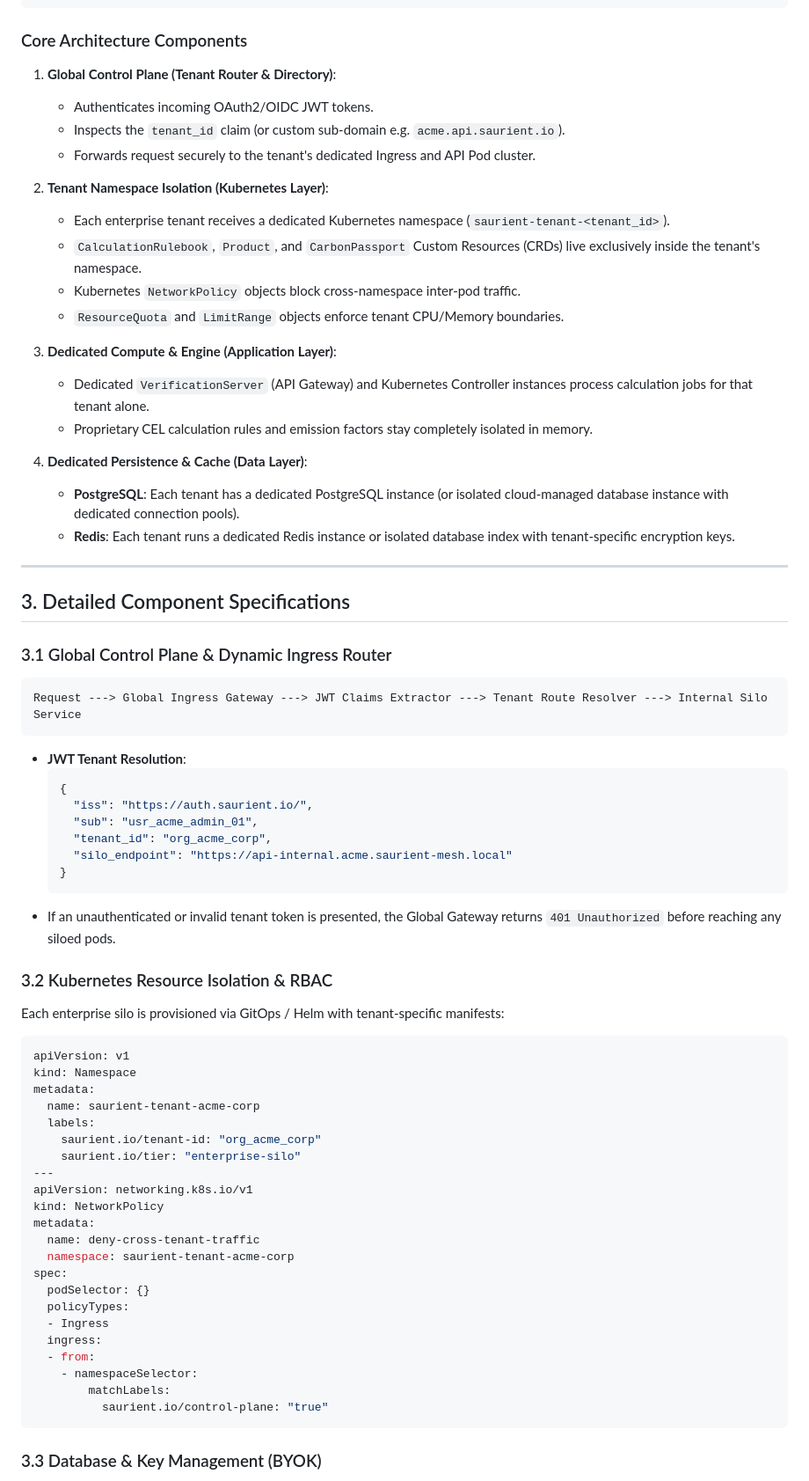
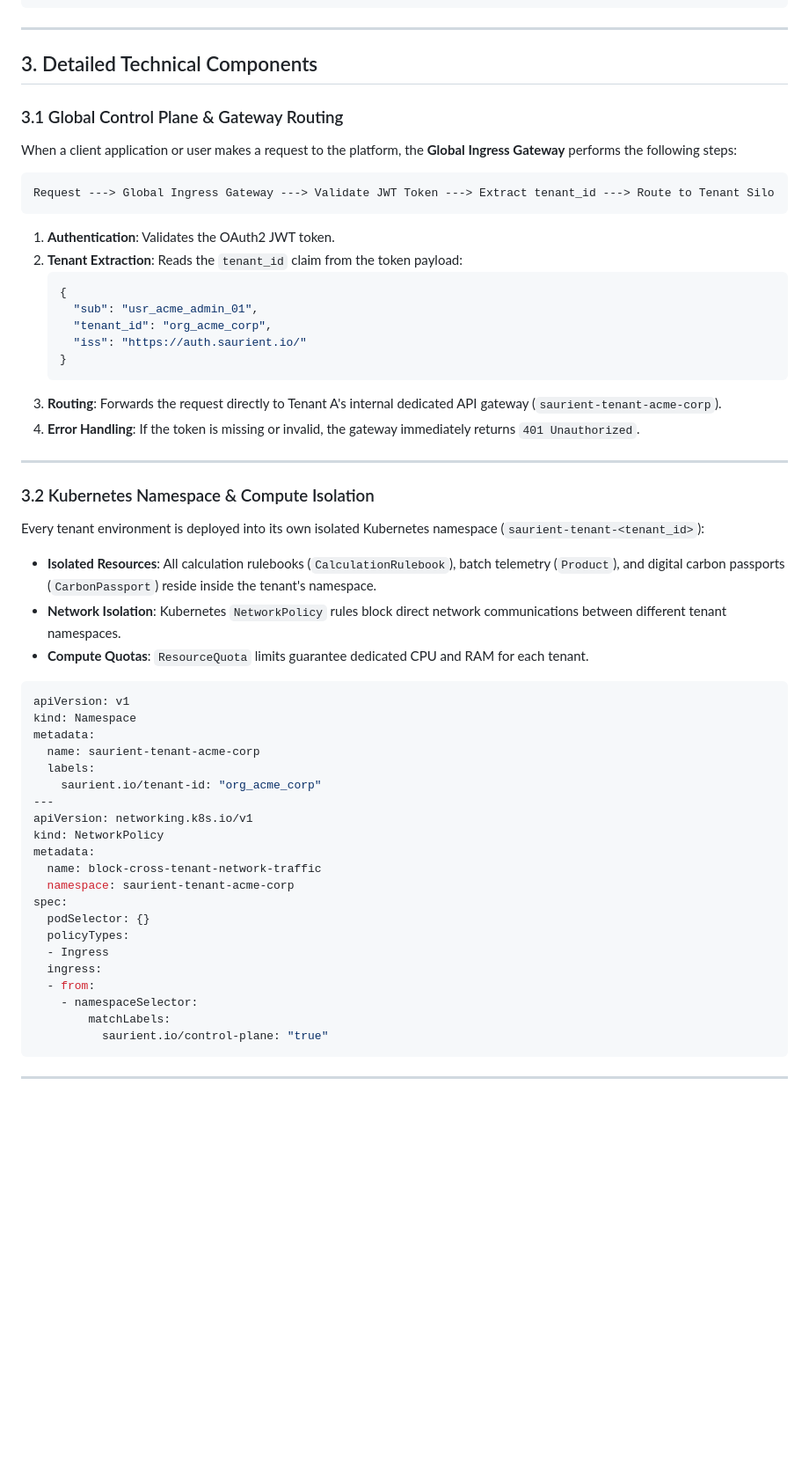
Before and after one commit to dilipmighty245/carbon-poc, a Markdown page: docs/tenant_isolation_silo_model.md, the part around one of its changes. Shown at 88% size. Drawn GitHub-style; blank space fills up the shorter version.

````diff
--- a/docs/tenant_isolation_silo_model.md
+++ b/docs/tenant_isolation_silo_model.md
@@ -57,51 +62,39 @@ The **Model 3 Siloed Architecture** splits the platform into a **Global Control
   +-------------------------------------+                         +-------------------------------------+
 ```
 
-### Core Architecture Components
+---
 
-1. **Global Control Plane (Tenant Router & Directory)**:
-   - Authenticates incoming OAuth2/OIDC JWT tokens.
-   - Inspects the `tenant_id` claim (or custom sub-domain e.g. `acme.api.saurient.io`).
-   - Forwards request securely to the tenant's dedicated Ingress and API Pod cluster.
+## 3. Detailed Technical Components
 
-2. **Tenant Namespace Isolation (Kubernetes Layer)**:
-   - Each enterprise tenant receives a dedicated Kubernetes namespace (`saurient-tenant-<tenant_id>`).
-   - `CalculationRulebook`, `Product`, and `CarbonPassport` Custom Resources (CRDs) live exclusively inside the tenant's namespace.
-   - Kubernetes `NetworkPolicy` objects block cross-namespace inter-pod traffic.
-   - `ResourceQuota` and `LimitRange` objects enforce tenant CPU/Memory boundaries.
+### 3.1 Global Control Plane & Gateway Routing
 
-3. **Dedicated Compute & Engine (Application Layer)**:
-   - Dedicated `VerificationServer` (API Gateway) and Kubernetes Controller instances process calculation jobs for that tenant alone.
-   - Proprietary CEL calculation rules and emission factors stay completely isolated in memory.
+When a client application or user makes a request to the platform, the **Global Ingress Gateway** performs the following steps:
 
-4. **Dedicated Persistence & Cache (Data Layer)**:
-   - **PostgreSQL**: Each tenant has a dedicated PostgreSQL instance (or isolated cloud-managed database instance with dedicated connection pools).
-   - **Redis**: Each tenant runs a dedicated Redis instance or isolated database index with tenant-specific encryption keys.
+```
+Request ---> Global Ingress Gateway ---> Validate JWT Token ---> Extract tenant_id ---> Route to Tenant Silo
+```
+
+1. **Authentication**: Validates the OAuth2 JWT token.
+2. **Tenant Extraction**: Reads the `tenant_id` claim from the token payload:
+   ```json
+   {
+     "sub": "usr_acme_admin_01",
+     "tenant_id": "org_acme_corp",
+     "iss": "https://auth.saurient.io/"
+   }
+   ```
+3. **Routing**: Forwards the request directly to Tenant A's internal dedicated API gateway (`saurient-tenant-acme-corp`).
+4. **Error Handling**: If the token is missing or invalid, the gateway immediately returns `401 Unauthorized`.
 
 ---
 
-## 3. Detailed Component Specifications
+### 3.2 Kubernetes Namespace & Compute Isolation
 
-### 3.1 Global Control Plane & Dynamic Ingress Router
+Every tenant environment is deployed into its own isolated Kubernetes namespace (`saurient-tenant-<tenant_id>`):
 
-```
-Request ---> Global Ingress Gateway ---> JWT Claims Extractor ---> Tenant Route Resolver ---> Internal Silo Service
-```
-
-- **JWT Tenant Resolution**:
-  ```json
-  {
-    "iss": "https://auth.saurient.io/",
-    "sub": "usr_acme_admin_01",
-    "tenant_id": "org_acme_corp",
-    "silo_endpoint": "https://api-internal.acme.saurient-mesh.local"
-  }
-  ```
-- If an unauthenticated or invalid tenant token is presented, the Global Gateway returns `401 Unauthorized` before reaching any siloed pods.
-
-### 3.2 Kubernetes Resource Isolation & RBAC
-
-Each enterprise silo is provisioned via GitOps / Helm with tenant-specific manifests:
+- **Isolated Resources**: All calculation rulebooks (`CalculationRulebook`), batch telemetry (`Product`), and digital carbon passports (`CarbonPassport`) reside inside the tenant's namespace.
+- **Network Isolation**: Kubernetes `NetworkPolicy` rules block direct network communications between different tenant namespaces.
+- **Compute Quotas**: `ResourceQuota` limits guarantee dedicated CPU and RAM for each tenant.
 
 ```yaml
 apiVersion: v1
@@ -110,12 +103,11 @@ metadata:
   name: saurient-tenant-acme-corp
   labels:
     saurient.io/tenant-id: "org_acme_corp"
-    saurient.io/tier: "enterprise-silo"
 ---
 apiVersion: networking.k8s.io/v1
 kind: NetworkPolicy
 metadata:
-  name: deny-cross-tenant-traffic
+  name: block-cross-tenant-network-traffic
   namespace: saurient-tenant-acme-corp
 spec:
   podSelector: {}
@@ -128,5 +120,5 @@ spec:
           saurient.io/control-plane: "true"
 ```
 
-### 3.3 Database & Key Management (BYOK)
+---
 
````
Also changed, not shown: other parts of docs/tenant_isolation_silo_model.md (+53 -53 lines).
